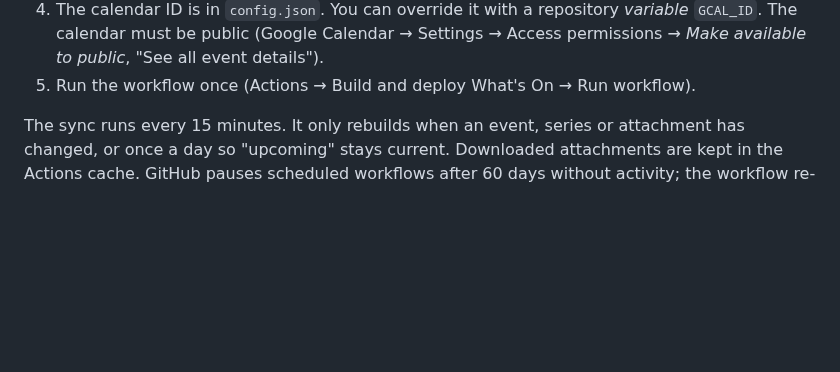
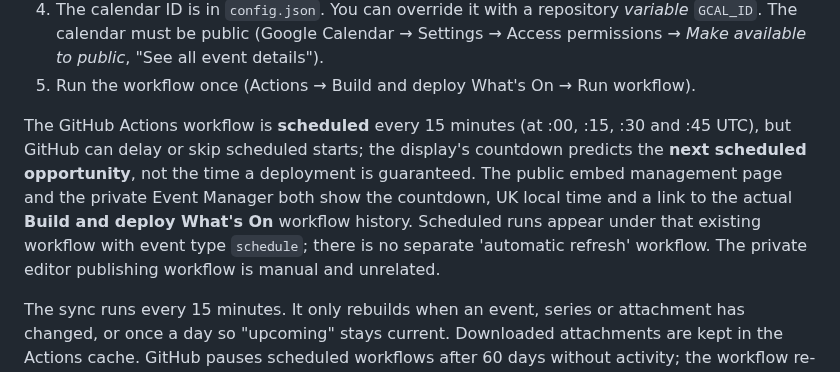
Before and after one commit to opmedia-dev/whats-on-calender, a Markdown page: README.md, the part around the change. Drawn GitHub-style; blank space fills up the shorter version.

Commit message:
Document scheduled refresh estimates, GitHub delays and workflow-run event labels

```diff
--- a/README.md
+++ b/README.md
@@ -103,6 +103,8 @@ event cards remain a separate release.
    The calendar must be public (Google Calendar → Settings → Access permissions →
    *Make available to public*, "See all event details").
 5. Run the workflow once (Actions → Build and deploy What's On → Run workflow).
+
+The GitHub Actions workflow is **scheduled** every 15 minutes (at :00, :15, :30 and :45 UTC), but GitHub can delay or skip scheduled starts; the display's countdown predicts the **next scheduled opportunity**, not the time a deployment is guaranteed. The public embed management page and the private Event Manager both show the countdown, UK local time and a link to the actual **Build and deploy What's On** workflow history. Scheduled runs appear under that existing workflow with event type `schedule`; there is no separate 'automatic refresh' workflow. The private editor publishing workflow is manual and unrelated.
 
 The sync runs every 15 minutes. It only rebuilds when an event, series or attachment has changed,
 or once a day so "upcoming" stays current. Downloaded attachments are kept in the Actions cache.
```
